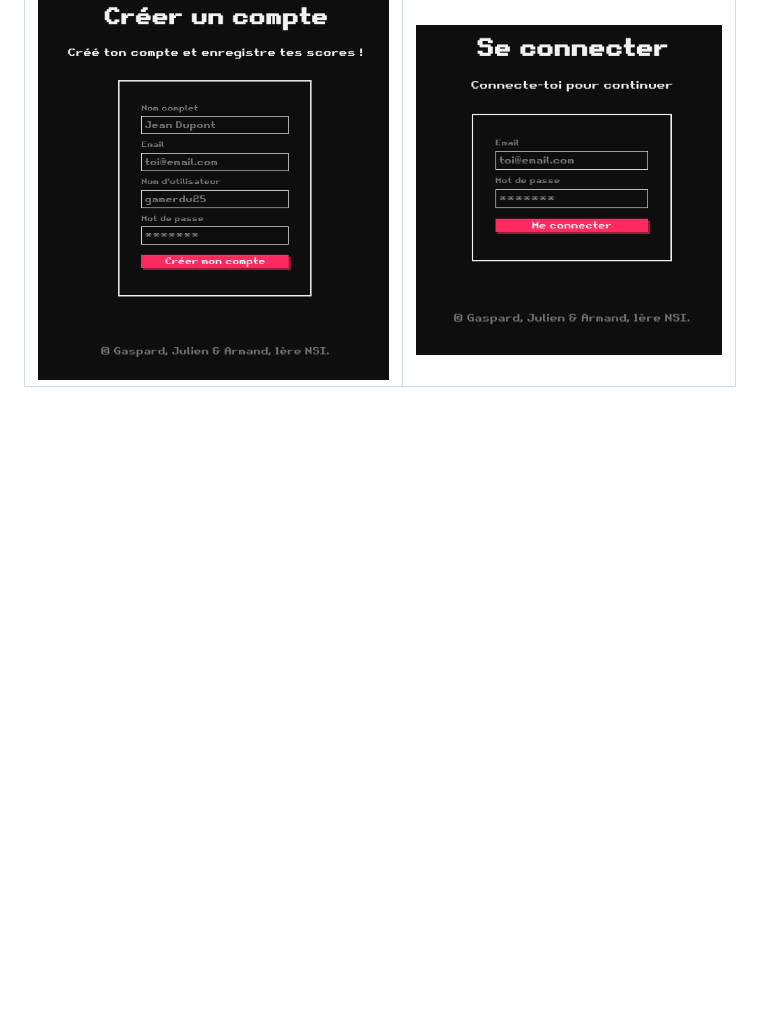
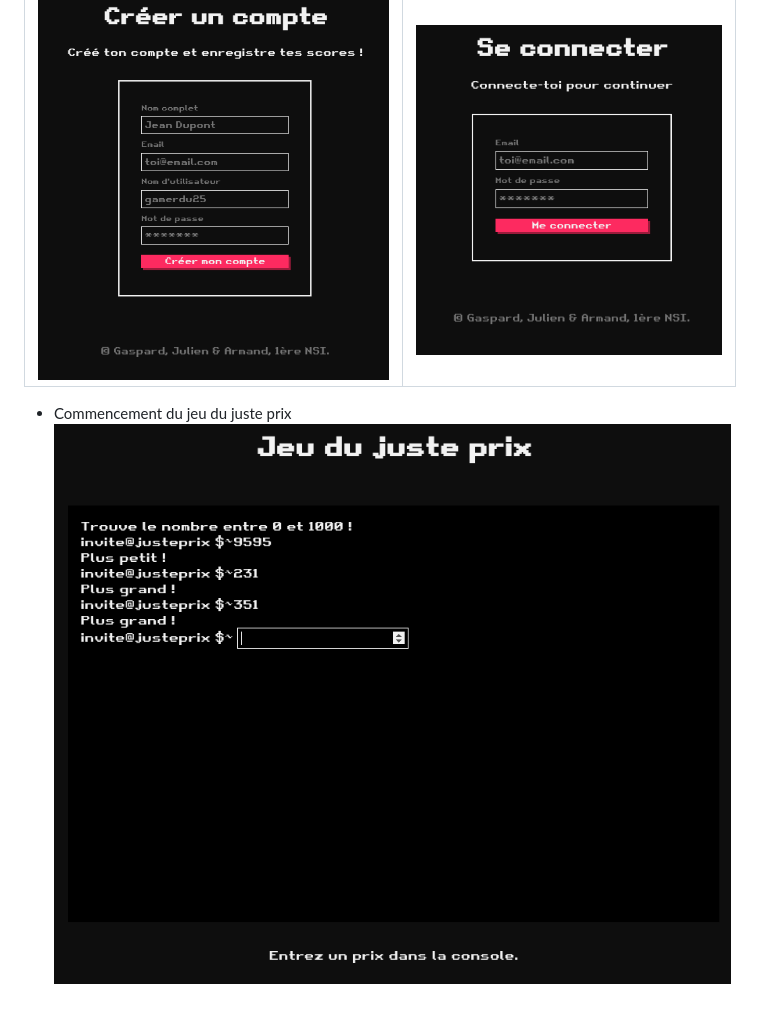
Before and after one commit to camarm-dev/nsi-projet-minijeux, a Markdown page: JOURNAL.md, the part around the change. GitHub-like rendering; pictures changed too: .github/images/justeprix.png (added); blank space fills up the shorter version.

Commit message:
màj journal

```diff
--- a/JOURNAL.md
+++ b/JOURNAL.md
@@ -51,3 +51,6 @@ Rétrospective de l'avancée du projet chaque jour.
 | Création de compte | Connexion |
 | --- |-----------|
 |![img.png](.github/images/createAcc.png) | ![img.png](.github/images/login.png)          |
+
+- Commencement du jeu du juste prix
+![img.png](.github/images/justeprix.png)
```
